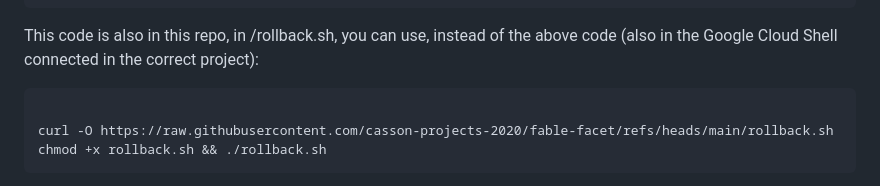
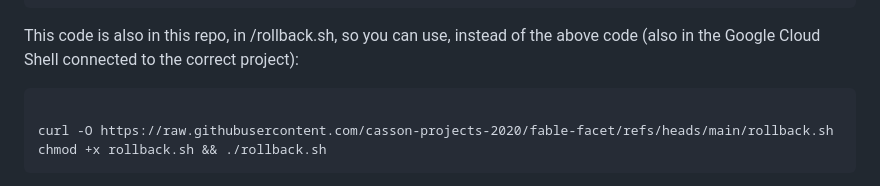
Before and after one commit to casson-projects-2020/fable-facet, a Markdown page: README_security.md, the part around the change. Rendered like a GitHub page.

```diff
--- a/README_security.md
+++ b/README_security.md
@@ -222,8 +222,8 @@ terraform destroy \
 gcloud storage rm -r "gs://${BUCKET_NAME}"
 </code></pre>
 
-This code is also in this repo, in /rollback.sh, you can use, instead of the above code (also in the Google Cloud Shell connected
-in the correct project):
+This code is also in this repo, in /rollback.sh, so you can use, instead of the above code (also in the Google Cloud Shell connected
+to the correct project):
 
 <pre><code>
 curl -O https://raw.githubusercontent.com/casson-projects-2020/fable-facet/refs/heads/main/rollback.sh
```
